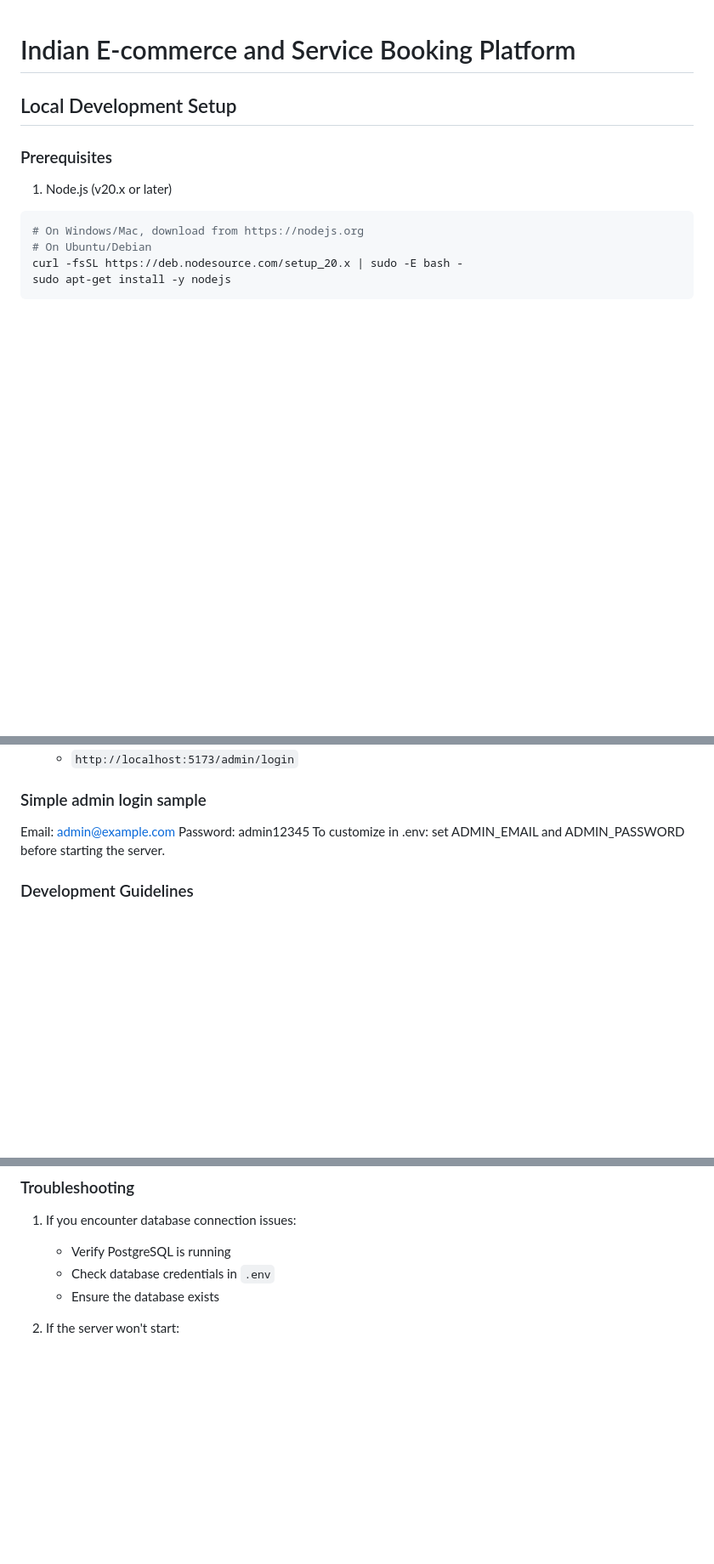
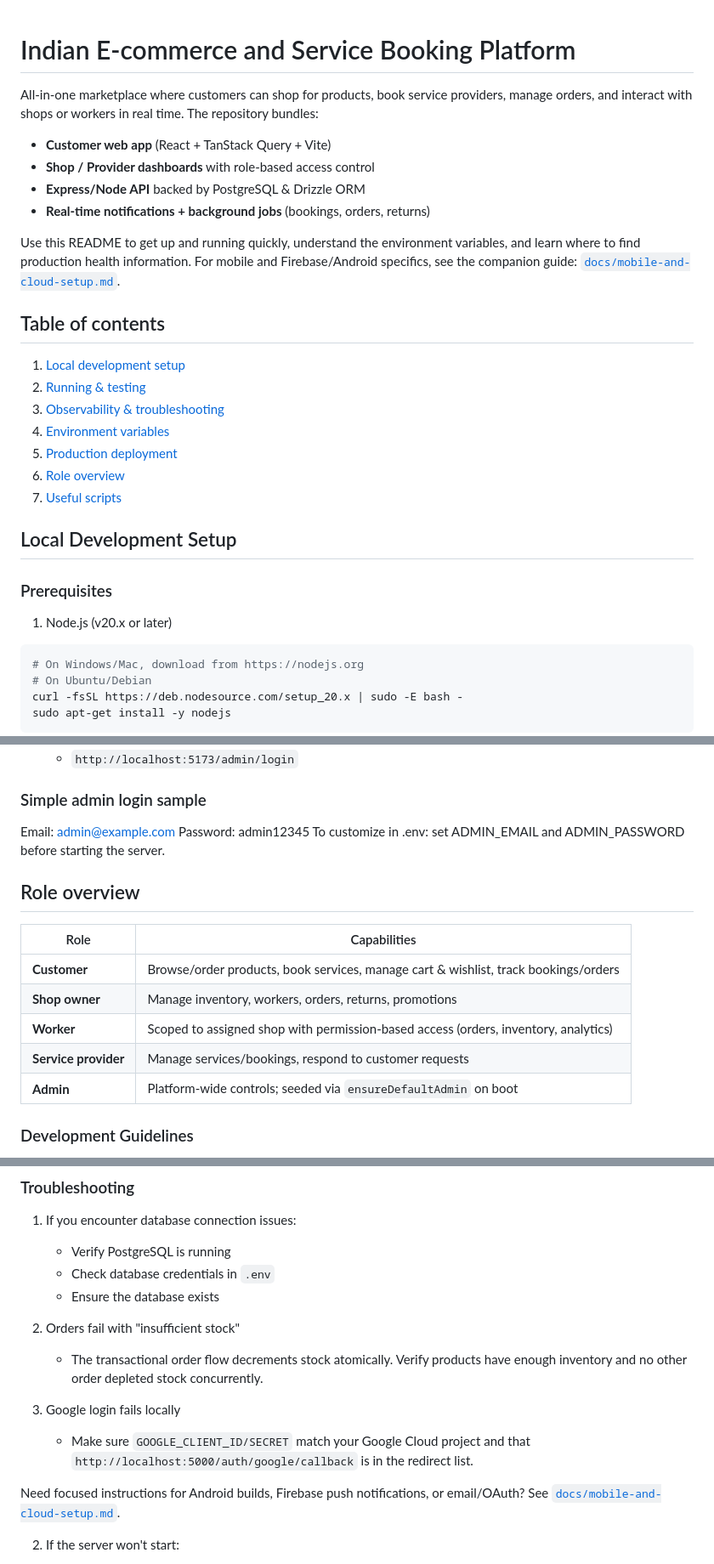
Before and after one commit to Vijayaadhithan/full_stack_app, a Markdown page: README.md, 3 parts joined by grey strips. Shown at 85% size. Drawn GitHub-style; blank space fills up the shorter version.

```diff
--- a/README.md
+++ b/README.md
@@ -1,4 +1,23 @@
 # Indian E-commerce and Service Booking Platform
+
+All-in-one marketplace where customers can shop for products, book service providers, manage orders, and interact with shops or workers in real time. The repository bundles:
+
+- **Customer web app** (React + TanStack Query + Vite)
+- **Shop / Provider dashboards** with role-based access control
+- **Express/Node API** backed by PostgreSQL & Drizzle ORM
+- **Real-time notifications + background jobs** (bookings, orders, returns)
+
+Use this README to get up and running quickly, understand the environment variables, and learn where to find production health information. For mobile and Firebase/Android specifics, see the companion guide: [`docs/mobile-and-cloud-setup.md`](docs/mobile-and-cloud-setup.md).
+
+## Table of contents
+
+1. [Local development setup](#local-development-setup)
+2. [Running & testing](#running-the-application)
+3. [Observability & troubleshooting](#observability--troubleshooting)
+4. [Environment variables](#environment-variables)
+5. [Production deployment](#production-deployment)
+6. [Role overview](#role-overview)
+7. [Useful scripts](#available-scripts)
 
 ## Local Development Setup
 
@@ -176,6 +233,16 @@ Email: admin@example.com
 Password: admin12345
 To customize in .env: set ADMIN_EMAIL and ADMIN_PASSWORD before starting the server.
 
+## Role overview
+
+| Role | Capabilities |
+| --- | --- |
+| **Customer** | Browse/order products, book services, manage cart & wishlist, track bookings/orders |
+| **Shop owner** | Manage inventory, workers, orders, returns, promotions |
+| **Worker** | Scoped to assigned shop with permission-based access (orders, inventory, analytics) |
+| **Service provider** | Manage services/bookings, respond to customer requests |
+| **Admin** | Platform-wide controls; seeded via `ensureDefaultAdmin` on boot |
+
 ### Development Guidelines
 
 1. The frontend React application is in the `client/` directory
@@ -198,6 +265,14 @@ To customize in .env: set ADMIN_EMAIL and ADMIN_PASSWORD before starting the ser
    - Verify PostgreSQL is running
    - Check database credentials in `.env`
    - Ensure the database exists
+
+2. Orders fail with "insufficient stock"
+   - The transactional order flow decrements stock atomically. Verify products have enough inventory and no other order depleted stock concurrently.
+
+3. Google login fails locally
+   - Make sure `GOOGLE_CLIENT_ID/SECRET` match your Google Cloud project and that `http://localhost:5000/auth/google/callback` is in the redirect list.
+
+Need focused instructions for Android builds, Firebase push notifications, or email/OAuth? See [`docs/mobile-and-cloud-setup.md`](docs/mobile-and-cloud-setup.md).
 
 2. If the server won't start:
    - Check if port 5000 is available
```
Also changed, not shown: other parts of README.md (+40 -2 lines), docs/mobile-and-cloud-setup.md (added, +134 -0 lines).
